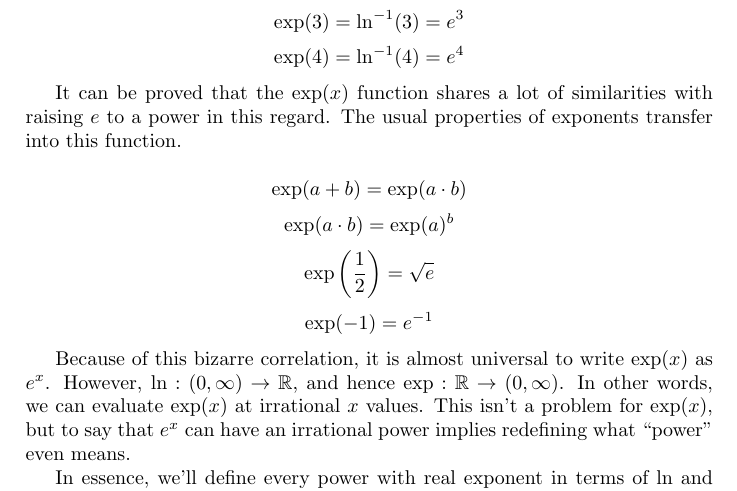
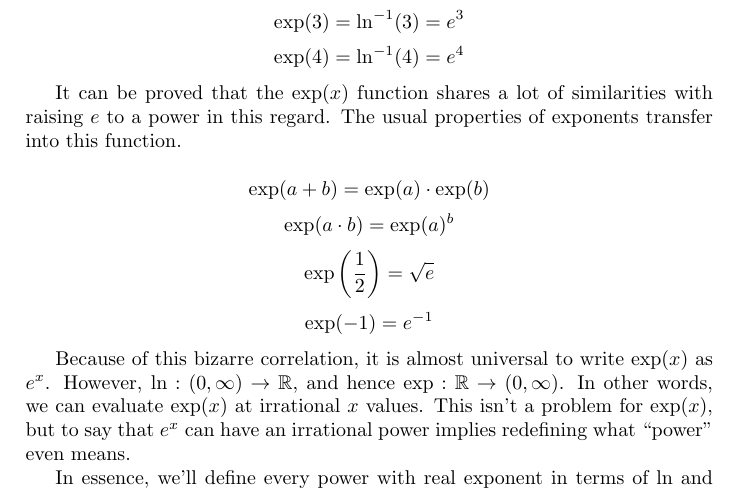
Before and after one commit to erikucenik/euler-explanation, a LaTeX paper (euler-explanation.tex, which reads sections/exp.tex): part of page 12 of 22, cut so that both start at the same text. Compiled offline with pdfLaTeX.

Commit message:
Correct exp(a + b) = exp(a * b)

```diff
--- a/sections/exp.tex
+++ b/sections/exp.tex
@@ -87,7 +87,7 @@ $$\exp(4) = \ln^{-1}(4) = e^4$$
 
 It can be proved that the $\exp(x)$ function shares a lot of similarities with raising $e$ to a power in this regard. The usual properties of exponents transfer into this function.
 
-$$\exp(a + b) = \exp(a\cdot b)$$
+$$\exp(a + b) = \exp(a)\cdot \exp(b)$$
 $$\exp(a \cdot b) = \exp(a)^b$$
 $$\exp\left(\frac{1}{2}\right) = \sqrt{e}$$
 $$\exp(-1) = e^{-1}$$
```
